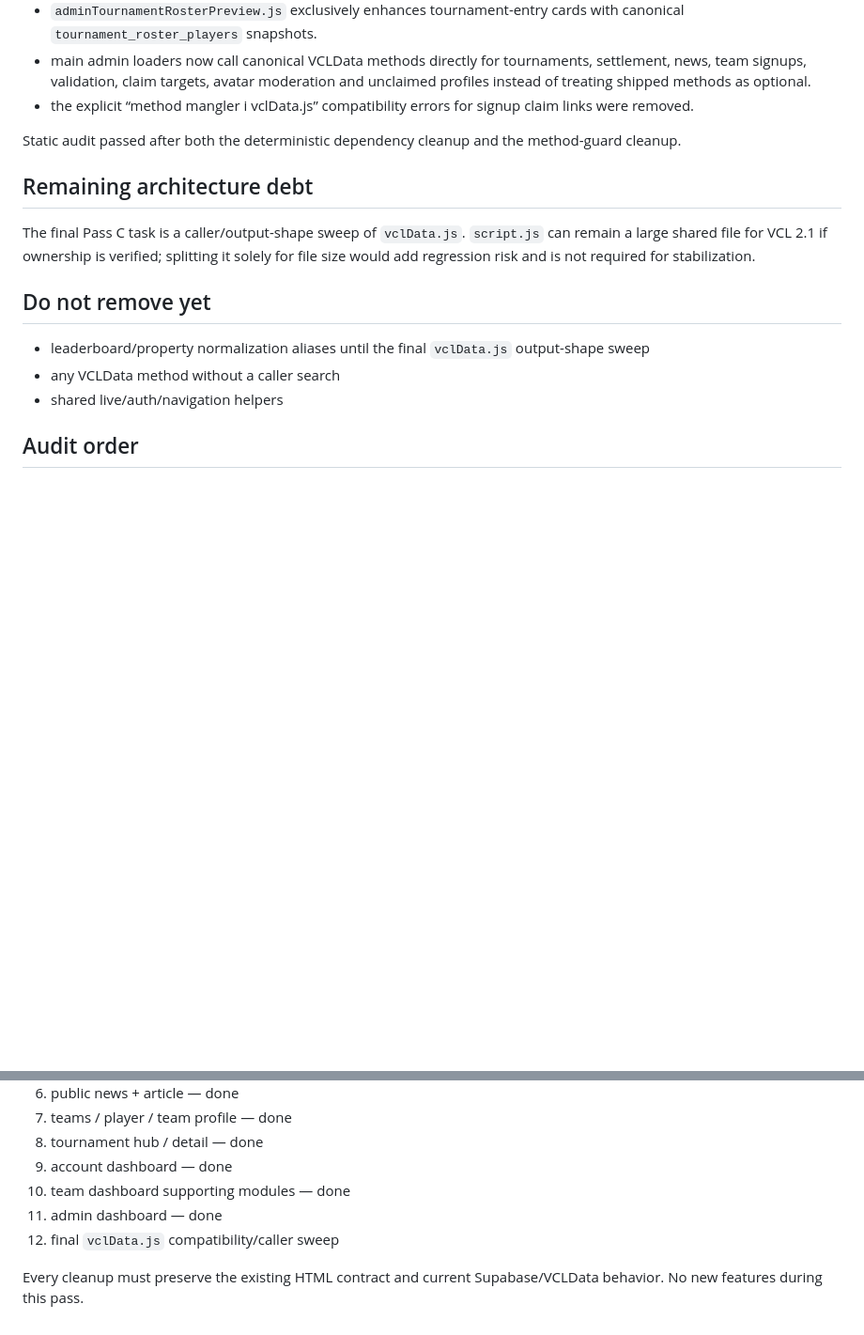
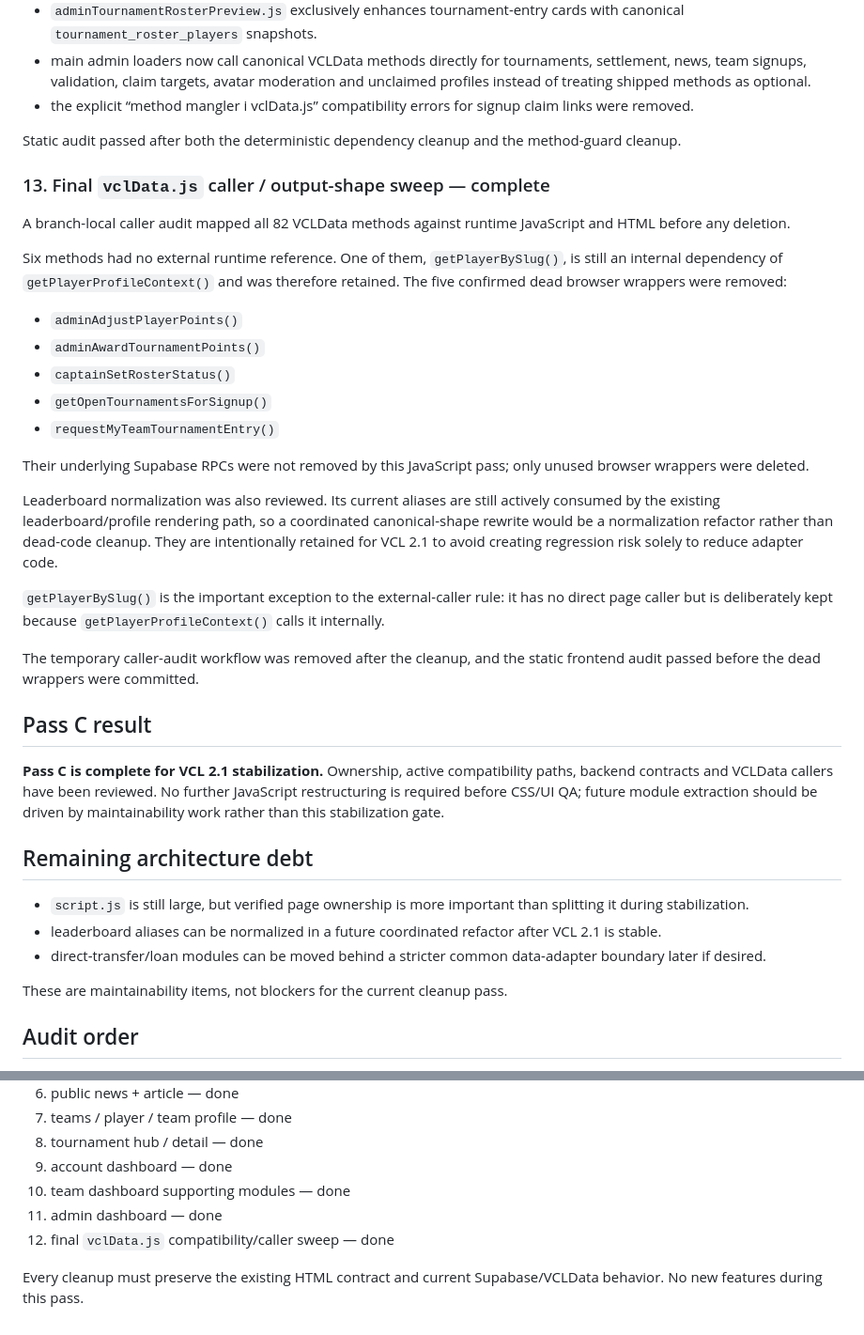
Before and after one commit to AmodioR/VCL, a Markdown page: docs/JS_ARCHITECTURE_AUDIT.md, 2 parts joined by grey strips. Shown at 94% size. GitHub-like rendering; blank space fills up the shorter version.

Commit message:
Complete VCLData caller sweep

```diff
--- a/docs/JS_ARCHITECTURE_AUDIT.md
+++ b/docs/JS_ARCHITECTURE_AUDIT.md
@@ -161,15 +161,37 @@ The admin workspace now has explicit, deterministic dependencies and consistentl
 
 Static audit passed after both the deterministic dependency cleanup and the method-guard cleanup.
 
+### 13. Final `vclData.js` caller / output-shape sweep — complete
+
+A branch-local caller audit mapped all 82 VCLData methods against runtime JavaScript and HTML before any deletion.
+
+Six methods had no external runtime reference. One of them, `getPlayerBySlug()`, is still an internal dependency of `getPlayerProfileContext()` and was therefore retained. The five confirmed dead browser wrappers were removed:
+
+- `adminAdjustPlayerPoints()`
+- `adminAwardTournamentPoints()`
+- `captainSetRosterStatus()`
+- `getOpenTournamentsForSignup()`
+- `requestMyTeamTournamentEntry()`
+
+Their underlying Supabase RPCs were not removed by this JavaScript pass; only unused browser wrappers were deleted.
+
+Leaderboard normalization was also reviewed. Its current aliases are still actively consumed by the existing leaderboard/profile rendering path, so a coordinated canonical-shape rewrite would be a normalization refactor rather than dead-code cleanup. They are intentionally retained for VCL 2.1 to avoid creating regression risk solely to reduce adapter code.
+
+`getPlayerBySlug()` is the important exception to the external-caller rule: it has no direct page caller but is deliberately kept because `getPlayerProfileContext()` calls it internally.
+
+The temporary caller-audit workflow was removed after the cleanup, and the static frontend audit passed before the dead wrappers were committed.
+
+## Pass C result
+
+**Pass C is complete for VCL 2.1 stabilization.** Ownership, active compatibility paths, backend contracts and VCLData callers have been reviewed. No further JavaScript restructuring is required before CSS/UI QA; future module extraction should be driven by maintainability work rather than this stabilization gate.
+
 ## Remaining architecture debt
 
-The final Pass C task is a caller/output-shape sweep of `vclData.js`. `script.js` can remain a large shared file for VCL 2.1 if ownership is verified; splitting it solely for file size would add regression risk and is not required for stabilization.
+- `script.js` is still large, but verified page ownership is more important than splitting it during stabilization.
+- leaderboard aliases can be normalized in a future coordinated refactor after VCL 2.1 is stable.
+- direct-transfer/loan modules can be moved behind a stricter common data-adapter boundary later if desired.
 
-## Do not remove yet
-
-- leaderboard/property normalization aliases until the final `vclData.js` output-shape sweep
-- any VCLData method without a caller search
-- shared live/auth/navigation helpers
+These are maintainability items, not blockers for the current cleanup pass.
 
 ## Audit order
 
@@ -184,6 +206,6 @@ The final Pass C task is a caller/output-shape sweep of `vclData.js`. `script.js
 9. account dashboard — done
 10. team dashboard supporting modules — done
 11. admin dashboard — done
-12. final `vclData.js` compatibility/caller sweep
+12. final `vclData.js` compatibility/caller sweep — done
 
 Every cleanup must preserve the existing HTML contract and current Supabase/VCLData behavior. No new features during this pass.
```
